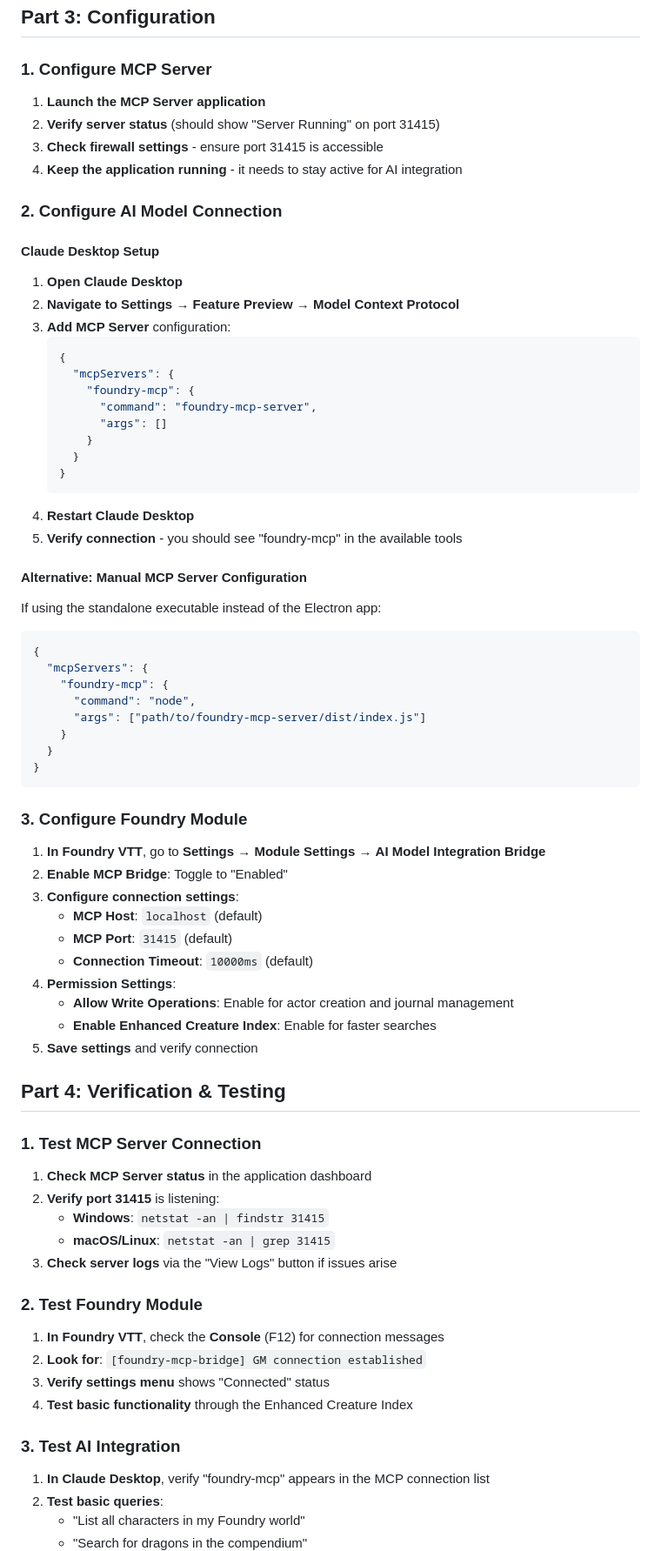
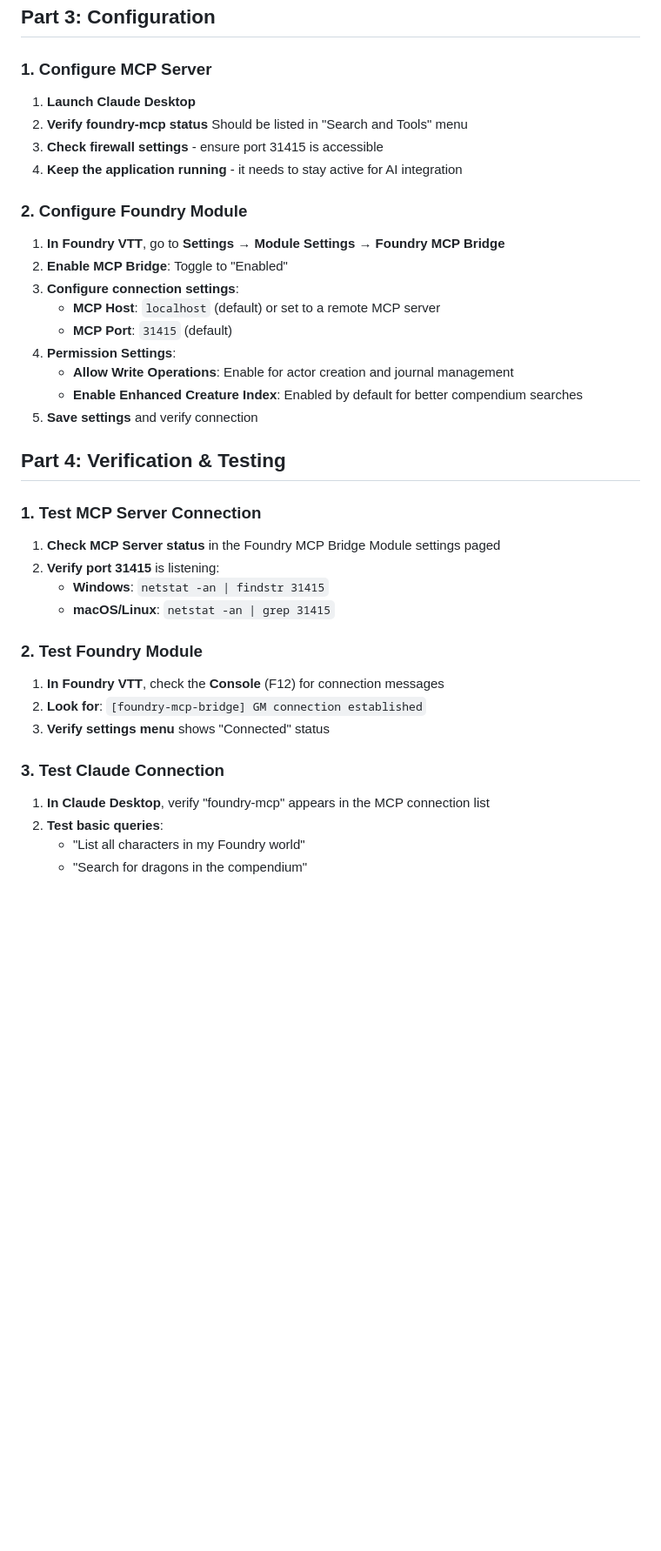
Before and after one commit to ctbritt/foundry-vtt-mcp, a Markdown page: INSTALLATION.md, the part around the change printed below. Shown: that part at 87% size. GitHub-like rendering; blank space fills up the shorter version.

````diff
--- a/INSTALLATION.md
+++ b/INSTALLATION.md
@@ -89,74 +68,39 @@ This guide covers the complete installation of the Foundry VTT AI Model Integrat
 
 ### 1. Configure MCP Server
 
-1. **Launch the MCP Server application**
-2. **Verify server status** (should show "Server Running" on port 31415)
+1. **Launch Claude Desktop**
+2. **Verify foundry-mcp status** Should be listed in "Search and Tools" menu
 3. **Check firewall settings** - ensure port 31415 is accessible
 4. **Keep the application running** - it needs to stay active for AI integration
 
-### 2. Configure AI Model Connection
+### 2. Configure Foundry Module
 
-#### Claude Desktop Setup
-1. **Open Claude Desktop**
-2. **Navigate to Settings** → **Feature Preview** → **Model Context Protocol**
-3. **Add MCP Server** configuration:
-   ```json
-   {
-     "mcpServers": {
-       "foundry-mcp": {
-         "command": "foundry-mcp-server",
-         "args": []
-       }
-     }
-   }
-   ```
-4. **Restart Claude Desktop**
-5. **Verify connection** - you should see "foundry-mcp" in the available tools
-
-#### Alternative: Manual MCP Server Configuration
-If using the standalone executable instead of the Electron app:
-```json
-{
-  "mcpServers": {
-    "foundry-mcp": {
-      "command": "node",
-      "args": ["path/to/foundry-mcp-server/dist/index.js"]
-    }
-  }
-}
-```
-
-### 3. Configure Foundry Module
-
-1. **In Foundry VTT**, go to **Settings** → **Module Settings** → **AI Model Integration Bridge**
+1. **In Foundry VTT**, go to **Settings** → **Module Settings** → **Foundry MCP Bridge**
 2. **Enable MCP Bridge**: Toggle to "Enabled"
 3. **Configure connection settings**:
-   - **MCP Host**: `localhost` (default)
+   - **MCP Host**: `localhost` (default) or set to a remote MCP server
    - **MCP Port**: `31415` (default)
-   - **Connection Timeout**: `10000ms` (default)
 4. **Permission Settings**:
    - **Allow Write Operations**: Enable for actor creation and journal management
-   - **Enable Enhanced Creature Index**: Enable for faster searches
+   - **Enable Enhanced Creature Index**: Enabled by default for better compendium searches
 5. **Save settings** and verify connection
 
 ## Part 4: Verification & Testing
 
 ### 1. Test MCP Server Connection
 
-1. **Check MCP Server status** in the application dashboard
+1. **Check MCP Server status** in the Foundry MCP Bridge Module settings paged
 2. **Verify port 31415** is listening:
    - **Windows**: `netstat -an | findstr 31415`
    - **macOS/Linux**: `netstat -an | grep 31415`
-3. **Check server logs** via the "View Logs" button if issues arise
 
 ### 2. Test Foundry Module
 
 1. **In Foundry VTT**, check the **Console** (F12) for connection messages
 2. **Look for**: `[foundry-mcp-bridge] GM connection established`
 3. **Verify settings menu** shows "Connected" status
-4. **Test basic functionality** through the Enhanced Creature Index
 
-### 3. Test AI Integration
+### 3. Test Claude Connection
 
 1. **In Claude Desktop**, verify "foundry-mcp" appears in the MCP connection list
 2. **Test basic queries**:
````
Also changed, not shown: other parts of INSTALLATION.md (+46 -120 lines).
